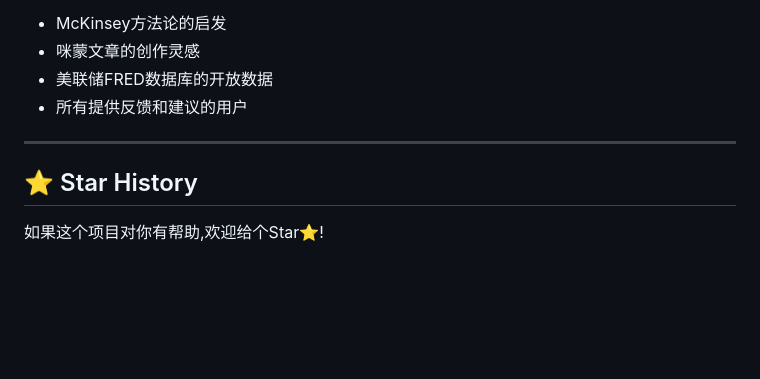
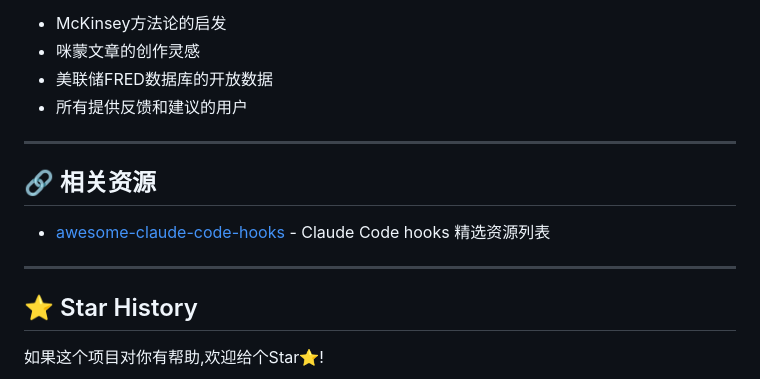
Before and after one commit to fleurytian/awesome-claude-skills, a Markdown page: README.md, the part around the change. GitHub-like rendering; blank space fills up the shorter version.

Commit message:
Add link to awesome-claude-code-hooks

```diff
--- a/README.md
+++ b/README.md
@@ -320,6 +320,12 @@ Skill 会按步骤问你独特内容(文件名 / URL / 函数名),grep 所有 js
 
 ---
 
+## 🔗 相关资源
+
+- [awesome-claude-code-hooks](https://github.com/loqimean/awesome-claude-code-hooks) - Claude Code hooks 精选资源列表
+
+---
+
 ## ⭐️ Star History
 
 如果这个项目对你有帮助,欢迎给个Star⭐️!
```
